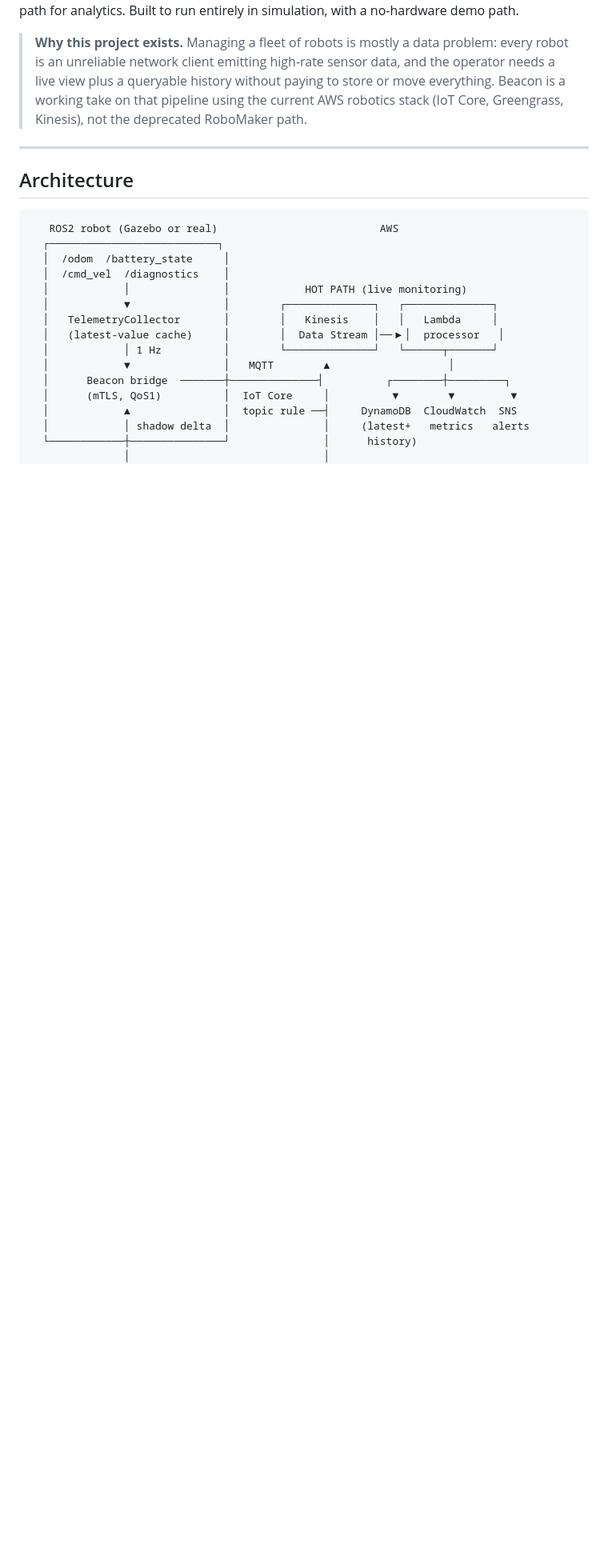
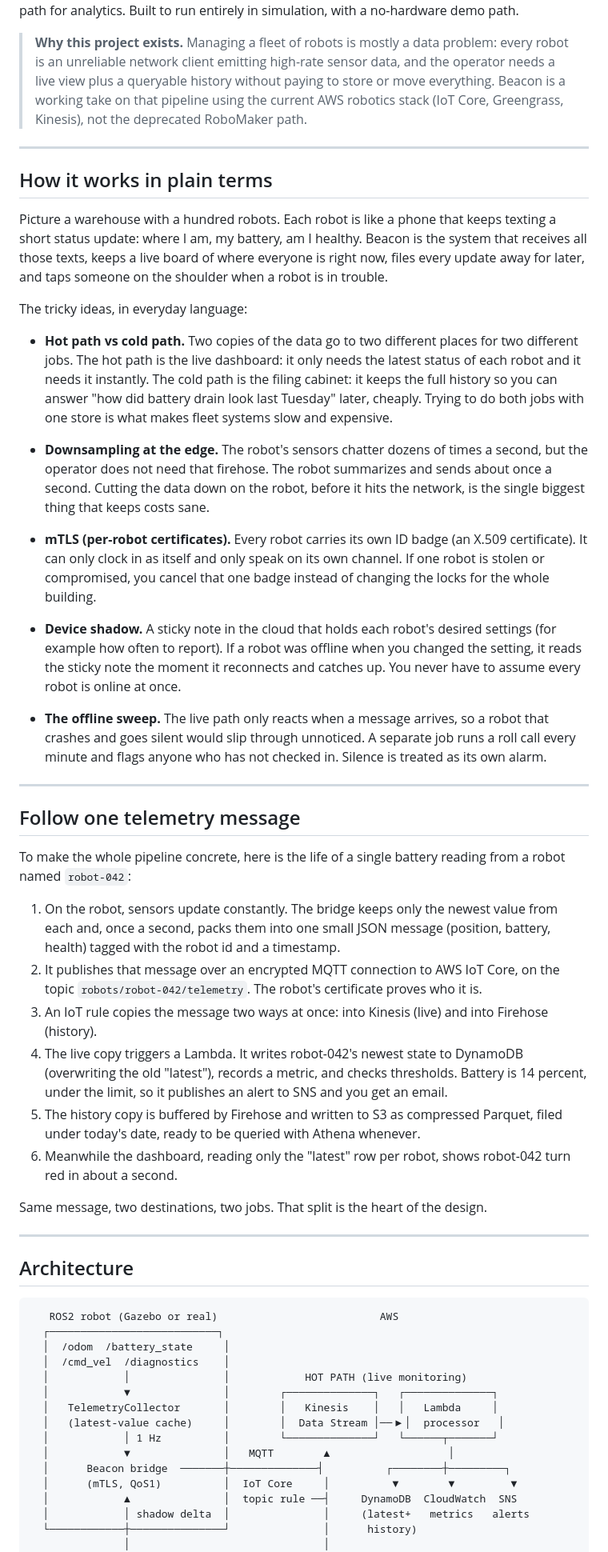
Before and after one commit to PrimelPJ/Beacon1, a Markdown page: README.md, the part around one of its changes. Shown at 80% size. Rendered like a GitHub page; blank space fills up the shorter version.

Commit message:
Expand README with system architecture and telemetry details
Added detailed explanations of system architecture and telemetry message flow.

```diff
--- a/README.md
+++ b/README.md
@@ -11,6 +11,71 @@ simulation, with a no-hardware demo path.
 > without paying to store or move everything. Beacon is a working take on that
 > pipeline using the current AWS robotics stack (IoT Core, Greengrass, Kinesis),
 > not the deprecated RoboMaker path.
+
+---
+
+## How it works in plain terms
+
+Picture a warehouse with a hundred robots. Each robot is like a phone that keeps
+texting a short status update: where I am, my battery, am I healthy. Beacon is
+the system that receives all those texts, keeps a live board of where everyone
+is right now, files every update away for later, and taps someone on the
+shoulder when a robot is in trouble.
+
+The tricky ideas, in everyday language:
+
+- **Hot path vs cold path.** Two copies of the data go to two different places
+  for two different jobs. The hot path is the live dashboard: it only needs the
+  latest status of each robot and it needs it instantly. The cold path is the
+  filing cabinet: it keeps the full history so you can answer "how did battery
+  drain look last Tuesday" later, cheaply. Trying to do both jobs with one store
+  is what makes fleet systems slow and expensive.
+
+- **Downsampling at the edge.** The robot's sensors chatter dozens of times a
+  second, but the operator does not need that firehose. The robot summarizes and
+  sends about once a second. Cutting the data down on the robot, before it hits
+  the network, is the single biggest thing that keeps costs sane.
+
+- **mTLS (per-robot certificates).** Every robot carries its own ID badge (an
+  X.509 certificate). It can only clock in as itself and only speak on its own
+  channel. If one robot is stolen or compromised, you cancel that one badge
+  instead of changing the locks for the whole building.
+
+- **Device shadow.** A sticky note in the cloud that holds each robot's desired
+  settings (for example how often to report). If a robot was offline when you
+  changed the setting, it reads the sticky note the moment it reconnects and
+  catches up. You never have to assume every robot is online at once.
+
+- **The offline sweep.** The live path only reacts when a message arrives, so a
+  robot that crashes and goes silent would slip through unnoticed. A separate
+  job runs a roll call every minute and flags anyone who has not checked in.
+  Silence is treated as its own alarm.
+
+---
+
+## Follow one telemetry message
+
+To make the whole pipeline concrete, here is the life of a single battery
+reading from a robot named `robot-042`:
+
+1. On the robot, sensors update constantly. The bridge keeps only the newest
+   value from each and, once a second, packs them into one small JSON message
+   (position, battery, health) tagged with the robot id and a timestamp.
+2. It publishes that message over an encrypted MQTT connection to AWS IoT Core,
+   on the topic `robots/robot-042/telemetry`. The robot's certificate proves who
+   it is.
+3. An IoT rule copies the message two ways at once: into Kinesis (live) and into
+   Firehose (history).
+4. The live copy triggers a Lambda. It writes robot-042's newest state to
+   DynamoDB (overwriting the old "latest"), records a metric, and checks
+   thresholds. Battery is 14 percent, under the limit, so it publishes an alert
+   to SNS and you get an email.
+5. The history copy is buffered by Firehose and written to S3 as compressed
+   Parquet, filed under today's date, ready to be queried with Athena whenever.
+6. Meanwhile the dashboard, reading only the "latest" row per robot, shows
+   robot-042 turn red in about a second.
+
+Same message, two destinations, two jobs. That split is the heart of the design.
 
 ---
 
```
Also changed, not shown: other parts of README.md (+13 -20 lines).
